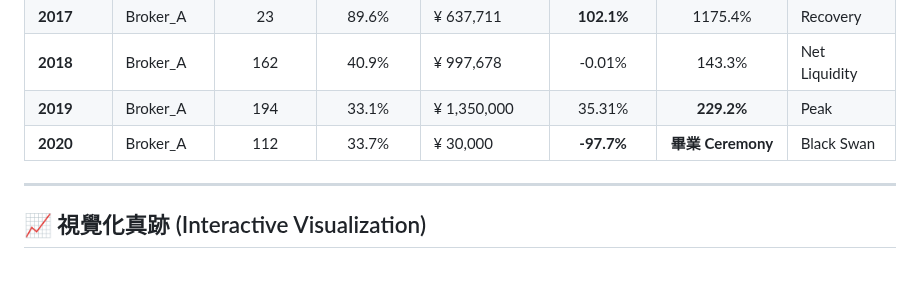
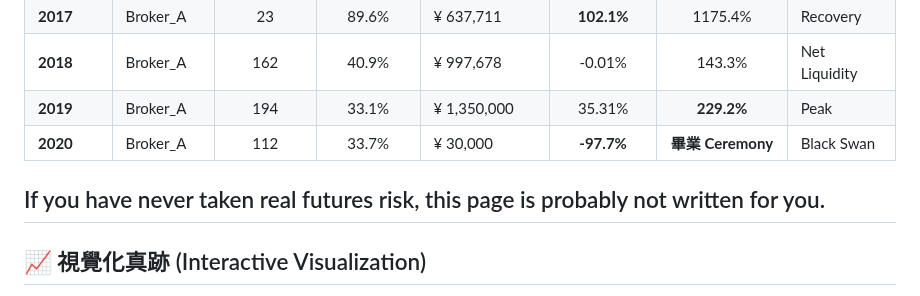
Before and after one commit to RecoFu/mouse-account-verification, a Markdown page: README.md, the part around the change. Drawn GitHub-style; blank space fills up the shorter version.

```diff
--- a/README.md
+++ b/README.md
@@ -39,6 +39,7 @@ On the 2020‑03 black‑swan day, the system halted according to pre‑defined
 | **2019** | Broker_A | 194 | 33.1% | ¥ 1,350,000 | 35.31% | **229.2%** | Peak |
 | **2020** | Broker_A | 112 | 33.7% | ¥ 30,000 | **-97.7%**| **畢業 Ceremony** | Black Swan |
 
+If you have never taken real futures risk, this page is probably not written for you.
 ---
 
 ## 📈 視覺化真跡 (Interactive Visualization)
```
